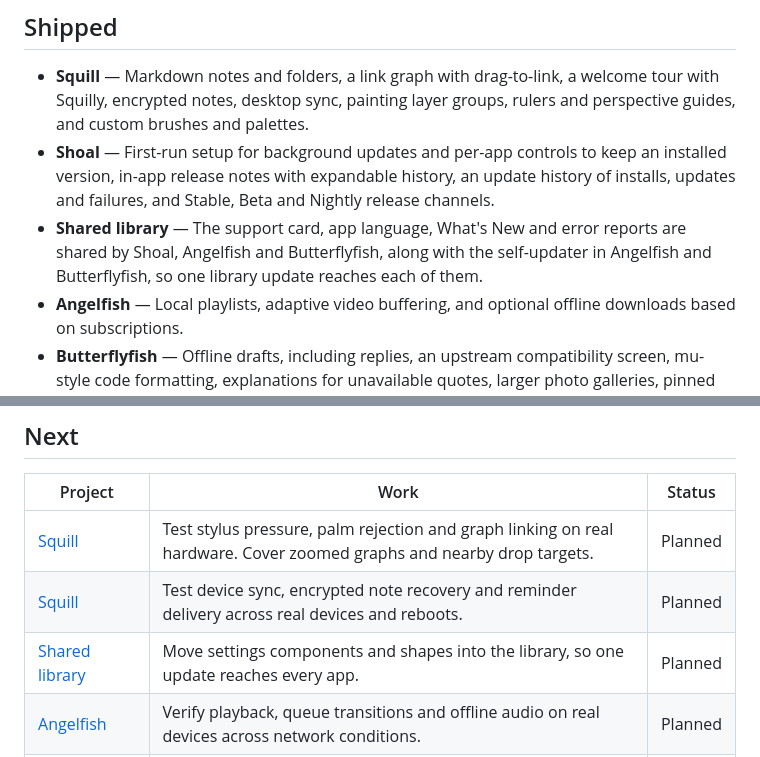
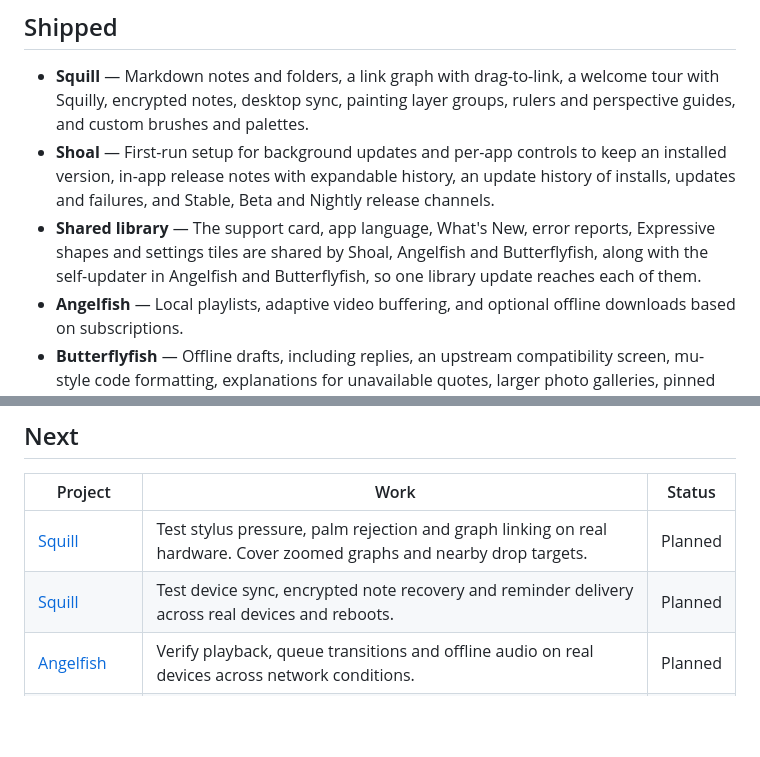
Before and after one commit to ShoalApps/shoalapps.github.io, a Markdown page: ROADMAP.md, 2 parts joined by grey strips. Rendered like a GitHub page; blank space fills up the shorter version.

Commit message:
Record shared shapes and settings tiles as shipped
Co-Authored-By: Claude Opus 5.5 <noreply@anthropic.com>
Claude-Session: https://claude.ai/code/session_01AmTrYcd4fkJpzttwCHkVqq

```diff
--- a/ROADMAP.md
+++ b/ROADMAP.md
@@ -6,7 +6,7 @@ Squill is Shoal’s flagship. This roadmap groups the work across the apps by pr
 
 - **Squill** — Markdown notes and folders, a link graph with drag-to-link, a welcome tour with Squilly, encrypted notes, desktop sync, painting layer groups, rulers and perspective guides, and custom brushes and palettes.
 - **Shoal** — First-run setup for background updates and per-app controls to keep an installed version, in-app release notes with expandable history, an update history of installs, updates and failures, and Stable, Beta and Nightly release channels.
-- **Shared library** — The support card, app language, What's New and error reports are shared by Shoal, Angelfish and Butterflyfish, along with the self-updater in Angelfish and Butterflyfish, so one library update reaches each of them.
+- **Shared library** — The support card, app language, What's New, error reports, Expressive shapes and settings tiles are shared by Shoal, Angelfish and Butterflyfish, along with the self-updater in Angelfish and Butterflyfish, so one library update reaches each of them.
 - **Angelfish** — Local playlists, adaptive video buffering, and optional offline downloads based on subscriptions.
 - **Butterflyfish** — Offline drafts, including replies, an upstream compatibility screen, mu-style code formatting, explanations for unavailable quotes, larger photo galleries, pinned posts on profiles, text limits that count emoji correctly, private local follows, an NSFW-only filter, optional break reminders, and polished likes, reposts and follows, staying signed in through network failures, safer profile editing and clearer loading errors.
 
@@ -16,7 +16,6 @@ Squill is Shoal’s flagship. This roadmap groups the work across the apps by pr
 | --- | --- | --- |
 | [Squill](https://github.com/ShoalApps/squill) | Test stylus pressure, palm rejection and graph linking on real hardware. Cover zoomed graphs and nearby drop targets. | Planned |
 | [Squill](https://github.com/ShoalApps/squill) | Test device sync, encrypted note recovery and reminder delivery across real devices and reboots. | Planned |
-| [Shared library](https://github.com/ShoalApps/shoal-common) | Move settings components and shapes into the library, so one update reaches every app. | Planned |
 | [Angelfish](https://github.com/ShoalApps/angelfish) | Verify playback, queue transitions and offline audio on real devices across network conditions. | Planned |
 | [Butterflyfish](https://github.com/ShoalApps/butterflyfish) | Verify reply drafts and moderation against live Bluesky accounts. | Planned |
 | [Butterflyfish](https://github.com/ShoalApps/butterflyfish) | Support multiple Bluesky and multiple X accounts. | Planned |
```
